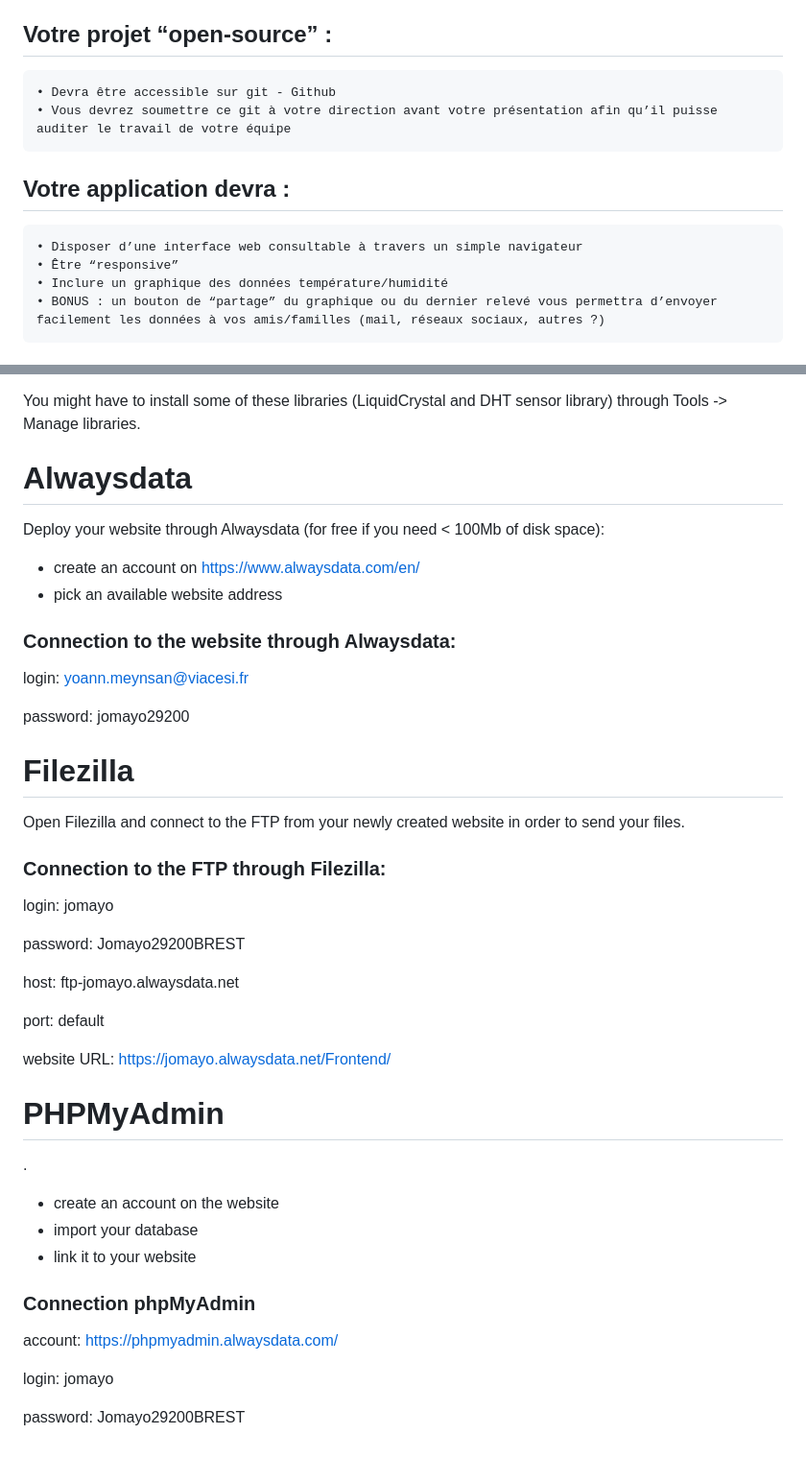
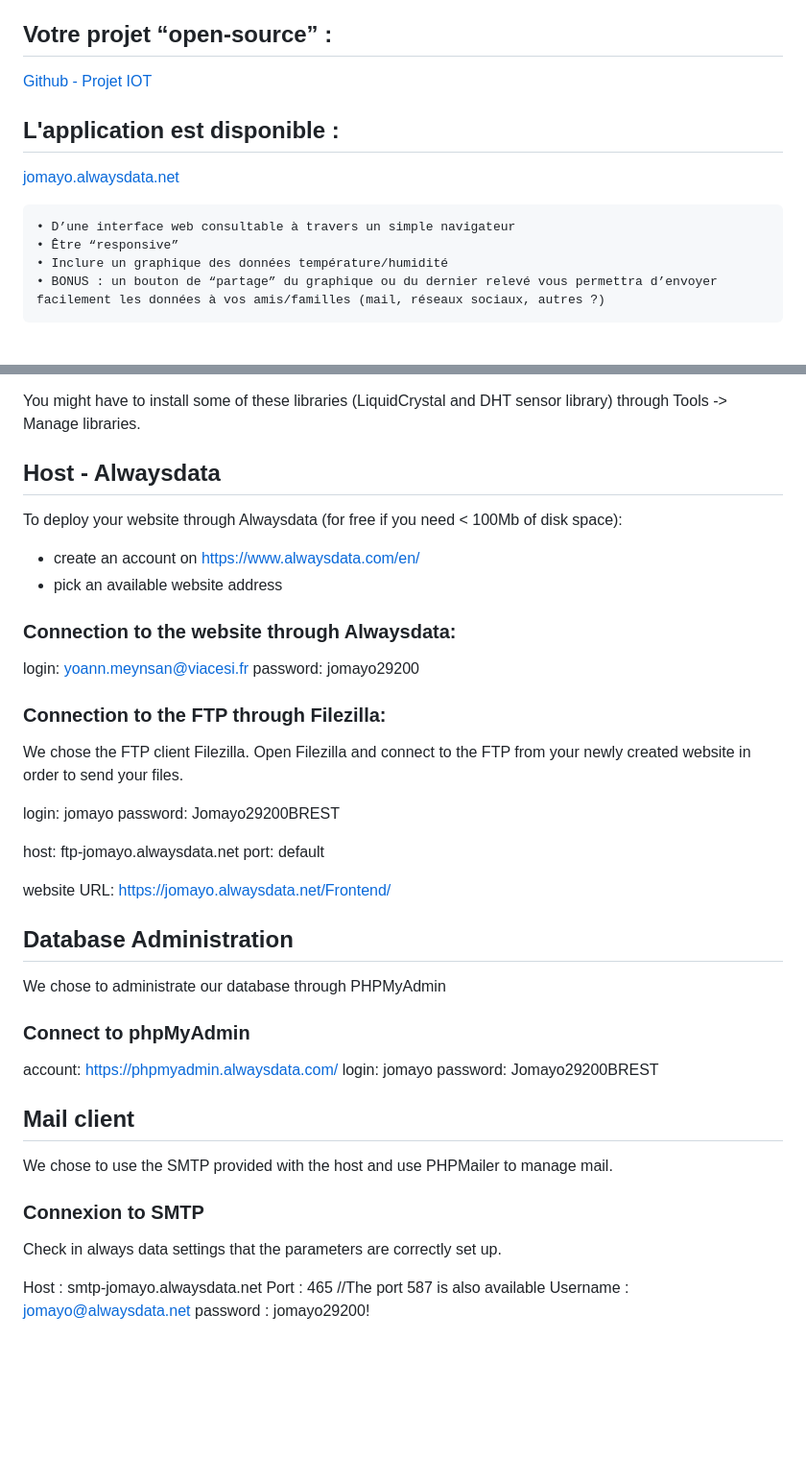
Before and after one commit to JohanBZH/projet_iot, a Markdown page: README.md, 2 parts joined by grey strips. Shown: that part at 96% size. Rendered like a GitHub page; blank space fills up the shorter version.

Commit message:
Maj après mail

```diff
--- a/README.md
+++ b/README.md
@@ -2,11 +2,12 @@
 Collecter, stocker et traiter des données de température et d'humidité
 
 ## Votre projet “open-source” :
-    • Devra être accessible sur git - Github
-    • Vous devrez soumettre ce git à votre direction avant votre présentation afin qu’il puisse auditer le travail de votre équipe
+[Github - Projet IOT](https://github.com/JohanBZH/projet_iot)
 
-## Votre application devra :
-    • Disposer d’une interface web consultable à travers un simple navigateur
+## L'application est disponible :
+[jomayo.alwaysdata.net](jomayo.alwaysdata.net)
+
+    • D’une interface web consultable à travers un simple navigateur
     • Être “responsive”
     • Inclure un graphique des données température/humidité
     • BONUS : un bouton de “partage” du graphique ou du dernier relevé vous permettra d’envoyer facilement les données à vos amis/familles (mail, réseaux sociaux, autres ?)
@@ -121,46 +122,50 @@ To program the different devices connected to the LoRa, use these libraries on t
 You might have to install some of these libraries (LiquidCrystal and DHT sensor library) through Tools -> Manage libraries.
 
 
-# Alwaysdata
+## Host - Alwaysdata
 
-Deploy your website through Alwaysdata (for free if you need < 100Mb of disk space):
+To deploy your website through Alwaysdata (for free if you need < 100Mb of disk space):
 - create an account on https://www.alwaysdata.com/en/
 - pick an available website address
 
 ### Connection to the website through Alwaysdata:
 
 login: yoann.meynsan@viacesi.fr
-
 password: jomayo29200
-
-
-# Filezilla
-
-Open Filezilla and connect to the FTP from your newly created website in order to send your files.
 
 ### Connection to the FTP through Filezilla:
 
+We chose the FTP client Filezilla.
+Open Filezilla and connect to the FTP from your newly created website in order to send your files.
+
 login: jomayo
-
 password: Jomayo29200BREST
 
 host: ftp-jomayo.alwaysdata.net
-
 port: default
 
 website URL: https://jomayo.alwaysdata.net/Frontend/
 
 
-# PHPMyAdmin
-   .
-- create an account on the website
-- import your database
-- link it to your website
+## Database Administration
 
-### Connection phpMyAdmin
+We chose to administrate our database through PHPMyAdmin
+
+### Connect to phpMyAdmin
 
 account: https://phpmyadmin.alwaysdata.com/
+login: jomayo
+password: Jomayo29200BREST
 
-login: jomayo
+## Mail client
 
-password: Jomayo29200BREST
+We chose to use the SMTP provided with the host and use PHPMailer to manage mail.
+
+### Connexion to SMTP
+
+Check in always data settings that the parameters are correctly set up.
+
+Host : smtp-jomayo.alwaysdata.net
+Port : 465   //The port 587 is also available
+Username : jomayo@alwaysdata.net
+password : jomayo29200!
```
